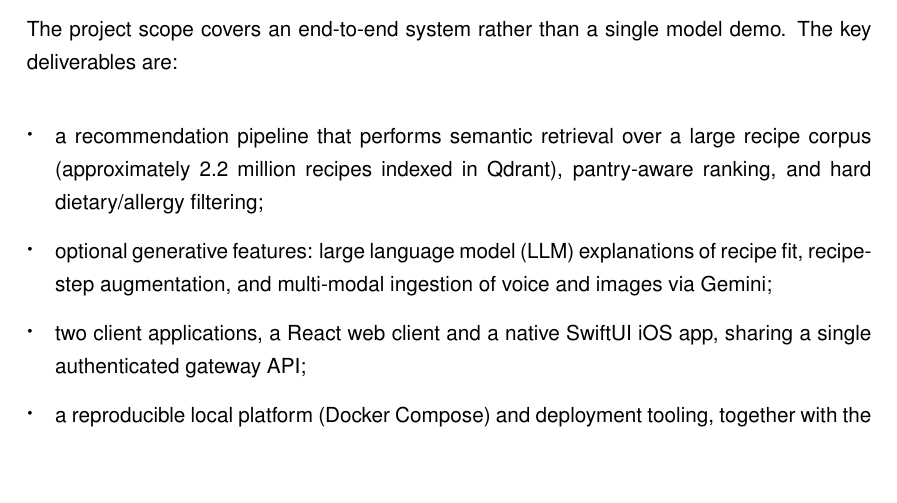
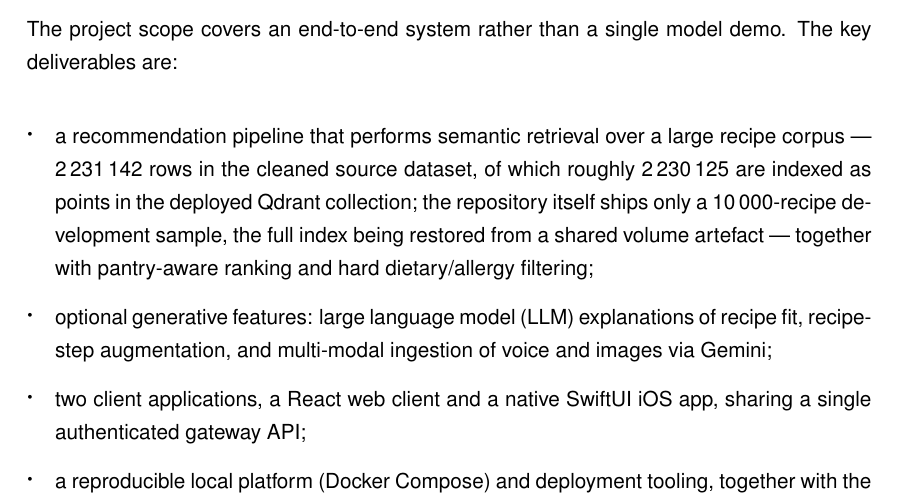
Before and after one commit to gergetrump/dishify, a LaTeX book (final-report/TUM_GenAI_CourseReport/CourseReport.tex, which reads final-report/TUM_GenAI_CourseReport/content/02-project-management.tex): part of page 9 of 18 before the commit and part of page 9 of 19 after it, cut so that both start at the same text, the shorter picture padded with empty space. Compiled offline with pdfLaTeX.

Commit message:
Clarify recipe corpus counts in project management chapter
Distinguish cleaned-source rows from indexed Qdrant points and restructure
the deliverable sentence for readability.

Co-Authored-By: Claude Opus 5 <noreply@anthropic.com>

```diff
--- a/final-report/TUM_GenAI_CourseReport/content/02-project-management.tex
+++ b/final-report/TUM_GenAI_CourseReport/content/02-project-management.tex
@@ -35,8 +35,12 @@ key deliverables are:
 
 \begin{itemize}
     \item a recommendation pipeline that performs semantic retrieval over a
-          large recipe corpus (approximately 2.2 million recipes indexed in
-          Qdrant), pantry-aware ranking, and hard dietary/allergy filtering;
+          large recipe corpus --- 2\,231\,142 rows in the cleaned source
+          dataset, of which roughly 2\,230\,125 are indexed as points in the
+          deployed Qdrant collection; the repository itself ships only a
+          10\,000-recipe development sample, the full index being restored
+          from a shared volume artefact --- together with pantry-aware ranking
+          and hard dietary/allergy filtering;
     \item optional generative features: large language model (LLM) explanations
           of recipe fit, recipe-step augmentation, and multi-modal ingestion of
           voice and images via Gemini;
```
